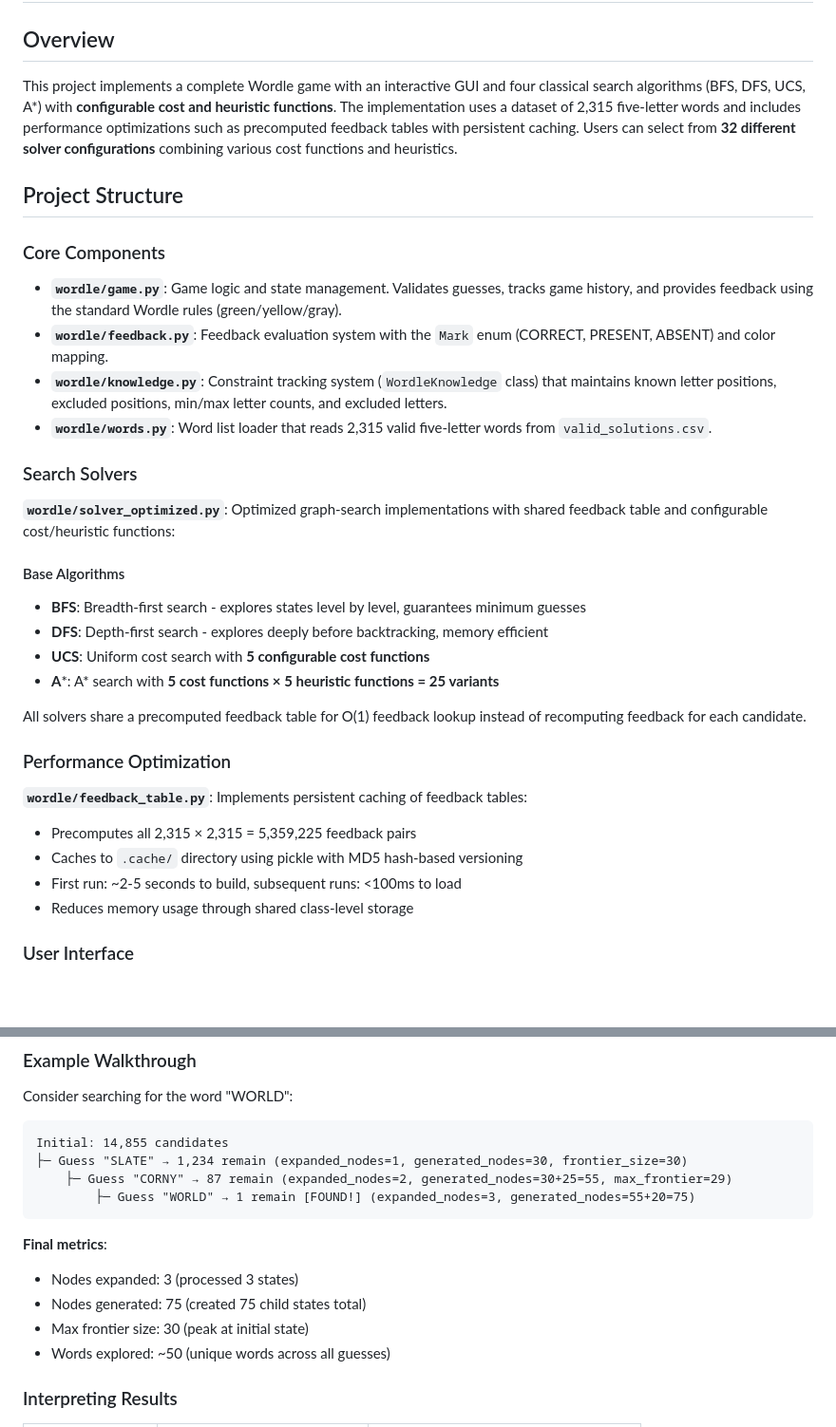
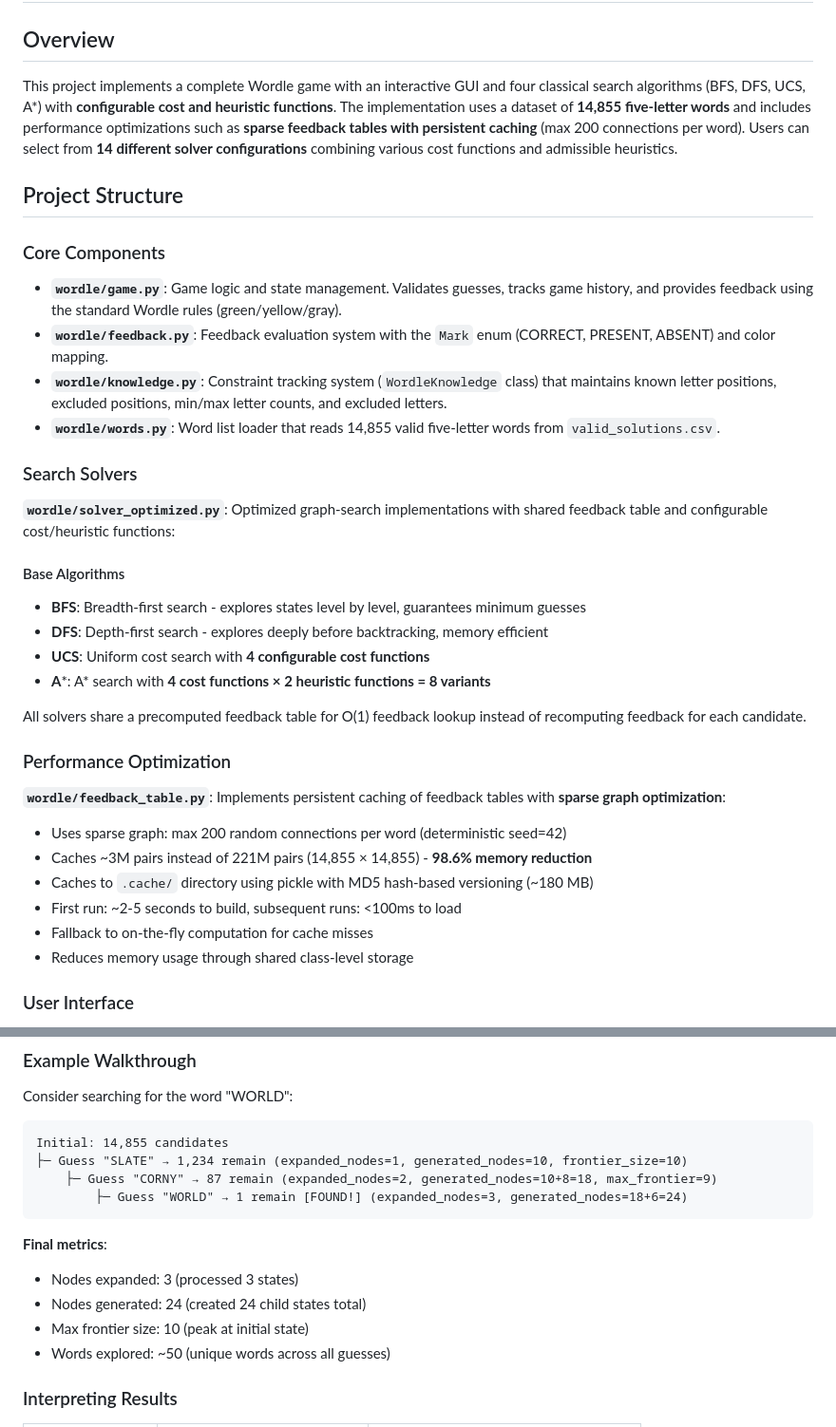
Before and after one commit to TienDat8605/wordle, a Markdown page: REPORT.md, 2 parts joined by grey strips. Shown: that part at 95% size. Rendered like a GitHub page; blank space fills up the shorter version.

````diff
--- a/REPORT.md
+++ b/REPORT.md
@@ -1,7 +1,7 @@
 # Wordle AI Project Report
 
 ## Overview
-This project implements a complete Wordle game with an interactive GUI and four classical search algorithms (BFS, DFS, UCS, A*) with **configurable cost and heuristic functions**. The implementation uses a dataset of 2,315 five-letter words and includes performance optimizations such as precomputed feedback tables with persistent caching. Users can select from **32 different solver configurations** combining various cost functions and heuristics.
+This project implements a complete Wordle game with an interactive GUI and four classical search algorithms (BFS, DFS, UCS, A*) with **configurable cost and heuristic functions**. The implementation uses a dataset of **14,855 five-letter words** and includes performance optimizations such as **sparse feedback tables with persistent caching** (max 200 connections per word). Users can select from **14 different solver configurations** combining various cost functions and admissible heuristics.
 
 ## Project Structure
 
@@ -9,7 +9,7 @@ This project implements a complete Wordle game with an interactive GUI and four
 - **`wordle/game.py`**: Game logic and state management. Validates guesses, tracks game history, and provides feedback using the standard Wordle rules (green/yellow/gray).
 - **`wordle/feedback.py`**: Feedback evaluation system with the `Mark` enum (CORRECT, PRESENT, ABSENT) and color mapping.
 - **`wordle/knowledge.py`**: Constraint tracking system (`WordleKnowledge` class) that maintains known letter positions, excluded positions, min/max letter counts, and excluded letters.
-- **`wordle/words.py`**: Word list loader that reads 2,315 valid five-letter words from `valid_solutions.csv`.
+- **`wordle/words.py`**: Word list loader that reads 14,855 valid five-letter words from `valid_solutions.csv`.
 
 ### Search Solvers
 **`wordle/solver_optimized.py`**: Optimized graph-search implementations with shared feedback table and configurable cost/heuristic functions:
@@ -17,16 +17,18 @@ This project implements a complete Wordle game with an interactive GUI and four
 #### Base Algorithms
 - **BFS**: Breadth-first search - explores states level by level, guarantees minimum guesses
 - **DFS**: Depth-first search - explores deeply before backtracking, memory efficient
-- **UCS**: Uniform cost search with **5 configurable cost functions**
-- **A***: A* search with **5 cost functions × 5 heuristic functions = 25 variants**
+- **UCS**: Uniform cost search with **4 configurable cost functions**
+- **A***: A* search with **4 cost functions × 2 heuristic functions = 8 variants**
 
 All solvers share a precomputed feedback table for O(1) feedback lookup instead of recomputing feedback for each candidate.
 
 ### Performance Optimization
-**`wordle/feedback_table.py`**: Implements persistent caching of feedback tables:
-- Precomputes all 2,315 × 2,315 = 5,359,225 feedback pairs
-- Caches to `.cache/` directory using pickle with MD5 hash-based versioning
+**`wordle/feedback_table.py`**: Implements persistent caching of feedback tables with **sparse graph optimization**:
+- Uses sparse graph: max 200 random connections per word (deterministic seed=42)
+- Caches ~3M pairs instead of 221M pairs (14,855 × 14,855) - **98.6% memory reduction**
+- Caches to `.cache/` directory using pickle with MD5 hash-based versioning (~180 MB)
 - First run: ~2-5 seconds to build, subsequent runs: <100ms to load
+- Fallback to on-the-fly computation for cache misses
 - Reduces memory usage through shared class-level storage
 
 ### User Interface
@@ -309,15 +311,15 @@ Consider searching for the word "WORLD":
 
 ```
 Initial: 14,855 candidates
-├─ Guess "SLATE" → 1,234 remain (expanded_nodes=1, generated_nodes=30, frontier_size=30)
-    ├─ Guess "CORNY" → 87 remain (expanded_nodes=2, generated_nodes=30+25=55, max_frontier=29)
-        ├─ Guess "WORLD" → 1 remain [FOUND!] (expanded_nodes=3, generated_nodes=55+20=75)
+├─ Guess "SLATE" → 1,234 remain (expanded_nodes=1, generated_nodes=10, frontier_size=10)
+    ├─ Guess "CORNY" → 87 remain (expanded_nodes=2, generated_nodes=10+8=18, max_frontier=9)
+        ├─ Guess "WORLD" → 1 remain [FOUND!] (expanded_nodes=3, generated_nodes=18+6=24)
 ```
 
 **Final metrics**:
 - Nodes expanded: 3 (processed 3 states)
-- Nodes generated: 75 (created 75 child states total)
-- Max frontier size: 30 (peak at initial state)
+- Nodes generated: 24 (created 24 child states total)
+- Max frontier size: 10 (peak at initial state)
 - Words explored: ~50 (unique words across all guesses)
 
 ### Interpreting Results
````
Also changed, not shown: README.md (+7 -7 lines).
